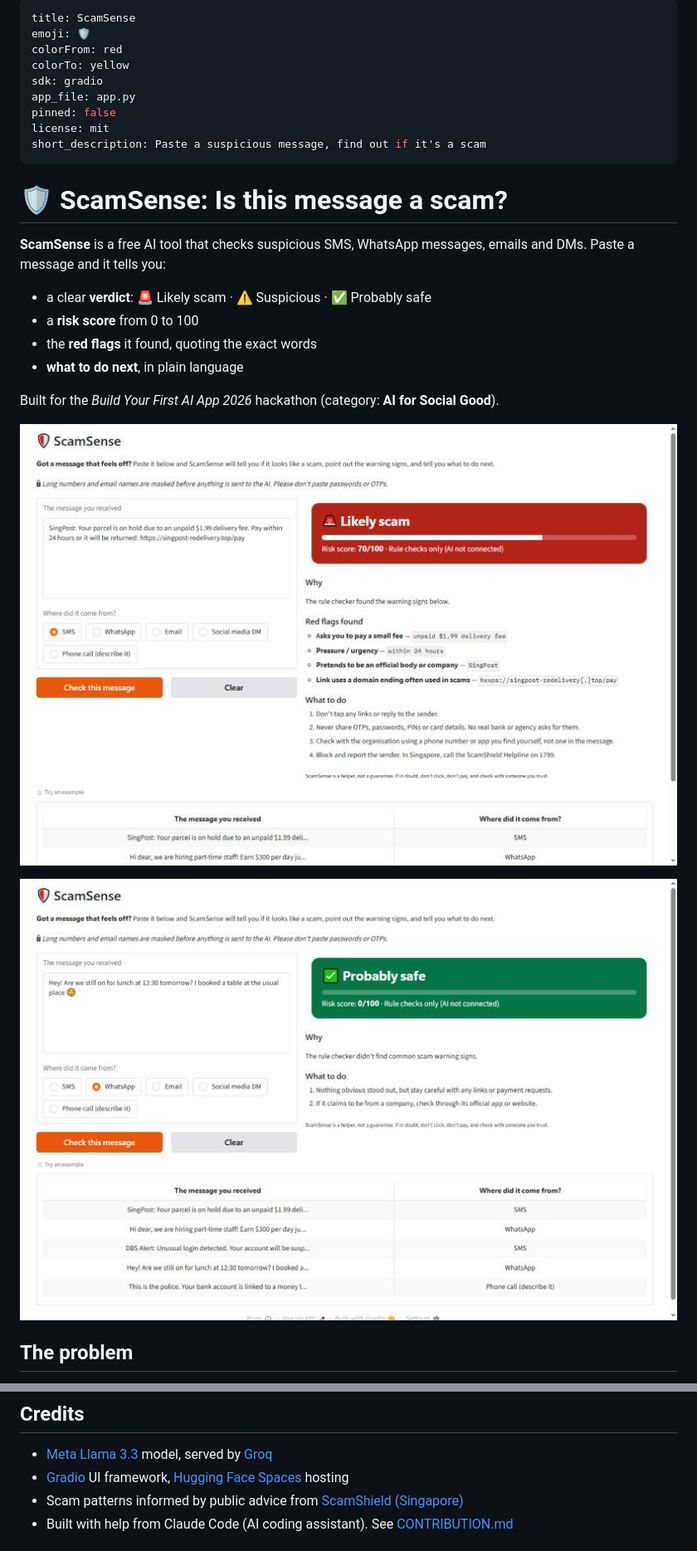
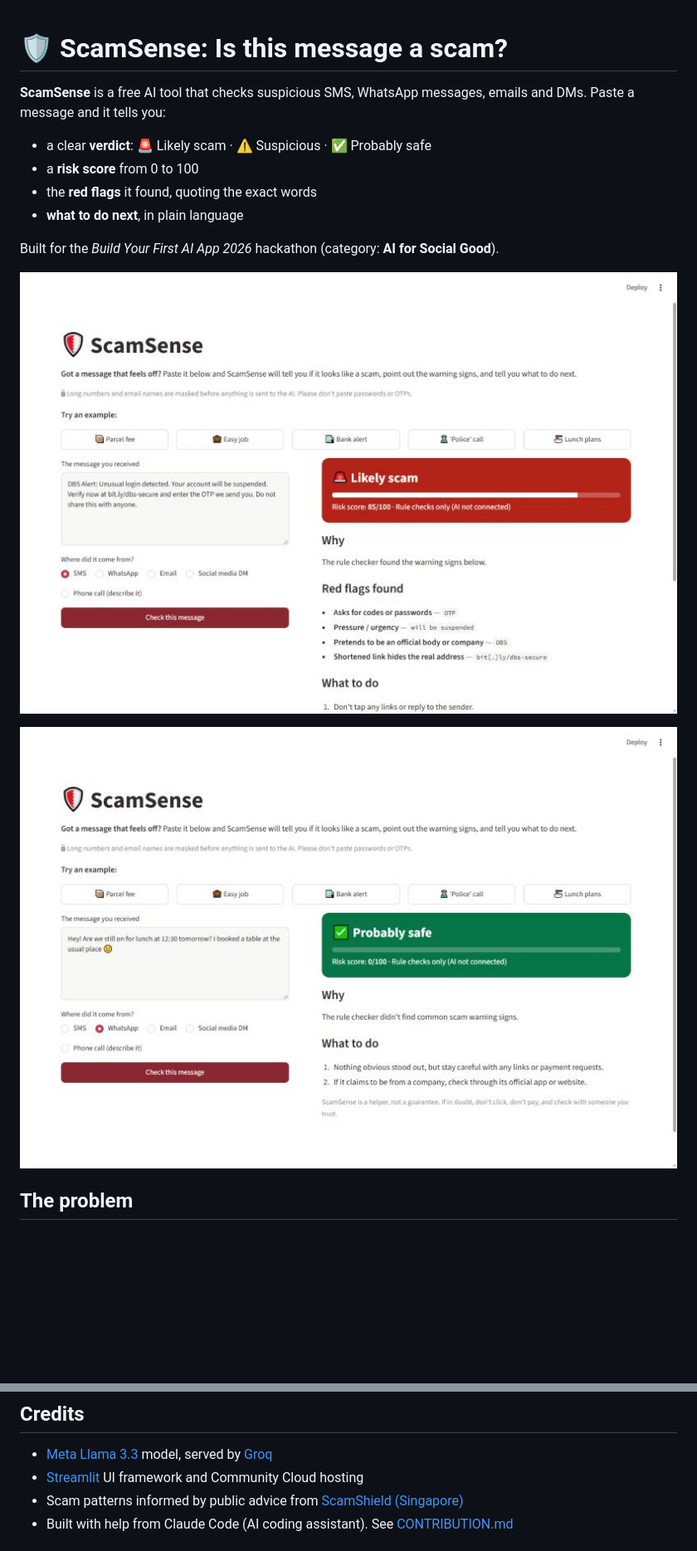
Before and after one commit to Xavierfok/scamsense, a Markdown page: README.md, 2 parts joined by grey strips. Shown at 83% size. Rendered like a GitHub page; pictures changed too: screenshots/1-bank-scam.jpg (added), screenshots/1-delivery-scam.jpg (deleted), screenshots/2-safe-message.jpg; blank space fills up the shorter version.

```diff
--- a/README.md
+++ b/README.md
@@ -1,15 +1,3 @@
----
-title: ScamSense
-emoji: 🛡️
-colorFrom: red
-colorTo: yellow
-sdk: gradio
-app_file: app.py
-pinned: false
-license: mit
-short_description: Paste a suspicious message, find out if it's a scam
----
-
 # 🛡️ ScamSense: Is this message a scam?
 
 **ScamSense** is a free AI tool that checks suspicious SMS, WhatsApp messages, emails and DMs. Paste a message and it tells you:
@@ -21,7 +9,7 @@ short_description: Paste a suspicious message, find out if it's a scam
 
 Built for the *Build Your First AI App 2026* hackathon (category: **AI for Social Good**).
 
-![A fake SingPost delivery-fee SMS flagged as Likely scam](screenshots/1-delivery-scam.jpg)
+![A fake DBS bank alert flagged as Likely scam](screenshots/1-bank-scam.jpg)
 
 ![An ordinary lunch message marked Probably safe](screenshots/2-safe-message.jpg)
 
@@ -117,7 +107,7 @@ Messages aren't stored or logged. Before the text goes to Groq, long numbers (ca
 ## Credits
 
 - [Meta Llama 3.3](https://www.llama.com/) model, served by [Groq](https://groq.com)
-- [Gradio](https://gradio.app) UI framework, [Hugging Face Spaces](https://huggingface.co/spaces) hosting
+- [Streamlit](https://streamlit.io) UI framework and Community Cloud hosting
 - Scam patterns informed by public advice from [ScamShield (Singapore)](https://www.scamshield.gov.sg/)
 - Built with help from Claude Code (AI coding assistant). See [CONTRIBUTION.md](CONTRIBUTION.md)
 
```
Also changed, not shown: other parts of README.md (+12 -10 lines), CONTRIBUTION.md (+2 -2 lines), SUBMISSION.md (+4 -4 lines), 4 other files.
